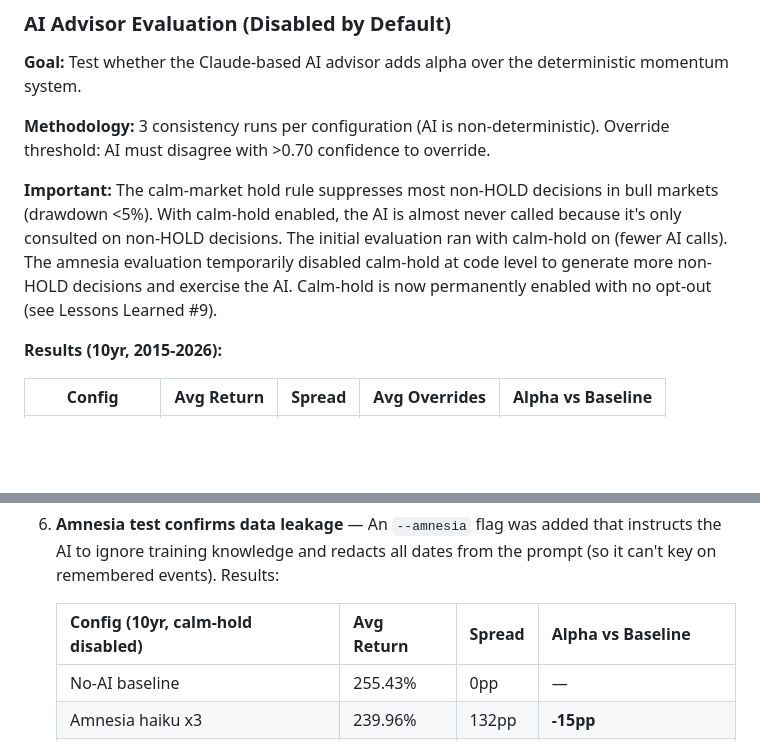
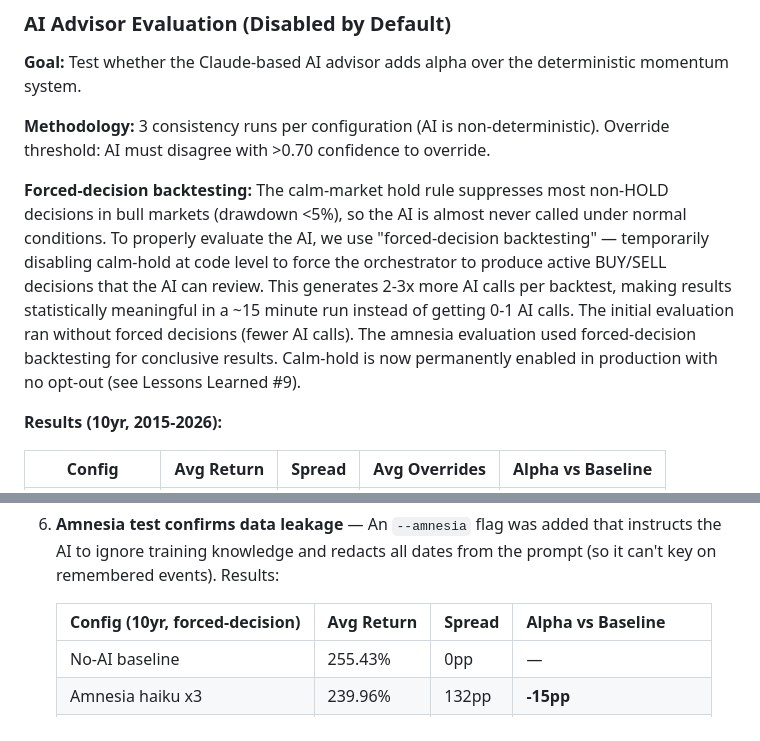
Before and after one commit to claudiucelfilip/aurel2, a Markdown page: ARCHITECTURE.md, 2 parts joined by grey strips. Rendered like a GitHub page; blank space fills up the shorter version.

Commit message:
docs: name the AI testing methodology "forced-decision backtesting"

```diff
--- a/ARCHITECTURE.md
+++ b/ARCHITECTURE.md
@@ -1451,12 +1451,16 @@ deterministic momentum system.
 **Methodology:** 3 consistency runs per configuration (AI is non-deterministic).
 Override threshold: AI must disagree with >0.70 confidence to override.
 
-**Important:** The calm-market hold rule suppresses most non-HOLD decisions in
-bull markets (drawdown <5%). With calm-hold enabled, the AI is almost never
-called because it's only consulted on non-HOLD decisions. The initial evaluation
-ran with calm-hold on (fewer AI calls). The amnesia evaluation temporarily
-disabled calm-hold at code level to generate more non-HOLD decisions and
-exercise the AI. Calm-hold is now permanently enabled with no opt-out (see
+**Forced-decision backtesting:** The calm-market hold rule suppresses most
+non-HOLD decisions in bull markets (drawdown <5%), so the AI is almost never
+called under normal conditions. To properly evaluate the AI, we use
+"forced-decision backtesting" — temporarily disabling calm-hold at code level
+to force the orchestrator to produce active BUY/SELL decisions that the AI
+can review. This generates 2-3x more AI calls per backtest, making results
+statistically meaningful in a ~15 minute run instead of getting 0-1 AI calls.
+The initial evaluation ran without forced decisions (fewer AI calls). The
+amnesia evaluation used forced-decision backtesting for conclusive results.
+Calm-hold is now permanently enabled in production with no opt-out (see
 Lessons Learned #9).
 
 **Results (10yr, 2015-2026):**
@@ -1499,7 +1503,7 @@ Lessons Learned #9).
    that instructs the AI to ignore training knowledge and redacts all dates
    from the prompt (so it can't key on remembered events). Results:
 
-   | Config (10yr, calm-hold disabled) | Avg Return | Spread | Alpha vs Baseline |
+   | Config (10yr, forced-decision) | Avg Return | Spread | Alpha vs Baseline |
    |------------------------------------|-----------|--------|-------------------|
    | No-AI baseline | 255.43% | 0pp | — |
    | Amnesia haiku x3 | 239.96% | 132pp | **-15pp** |
```
